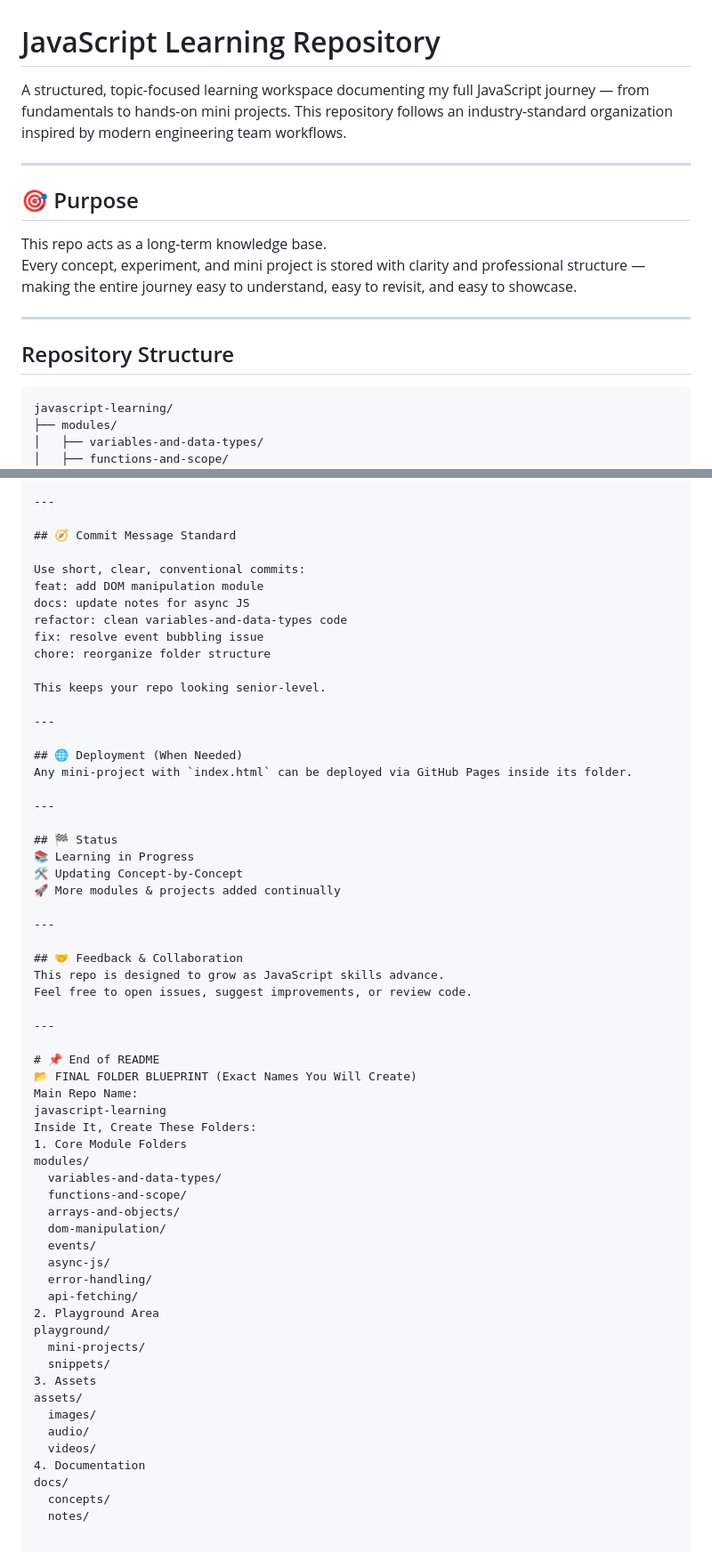
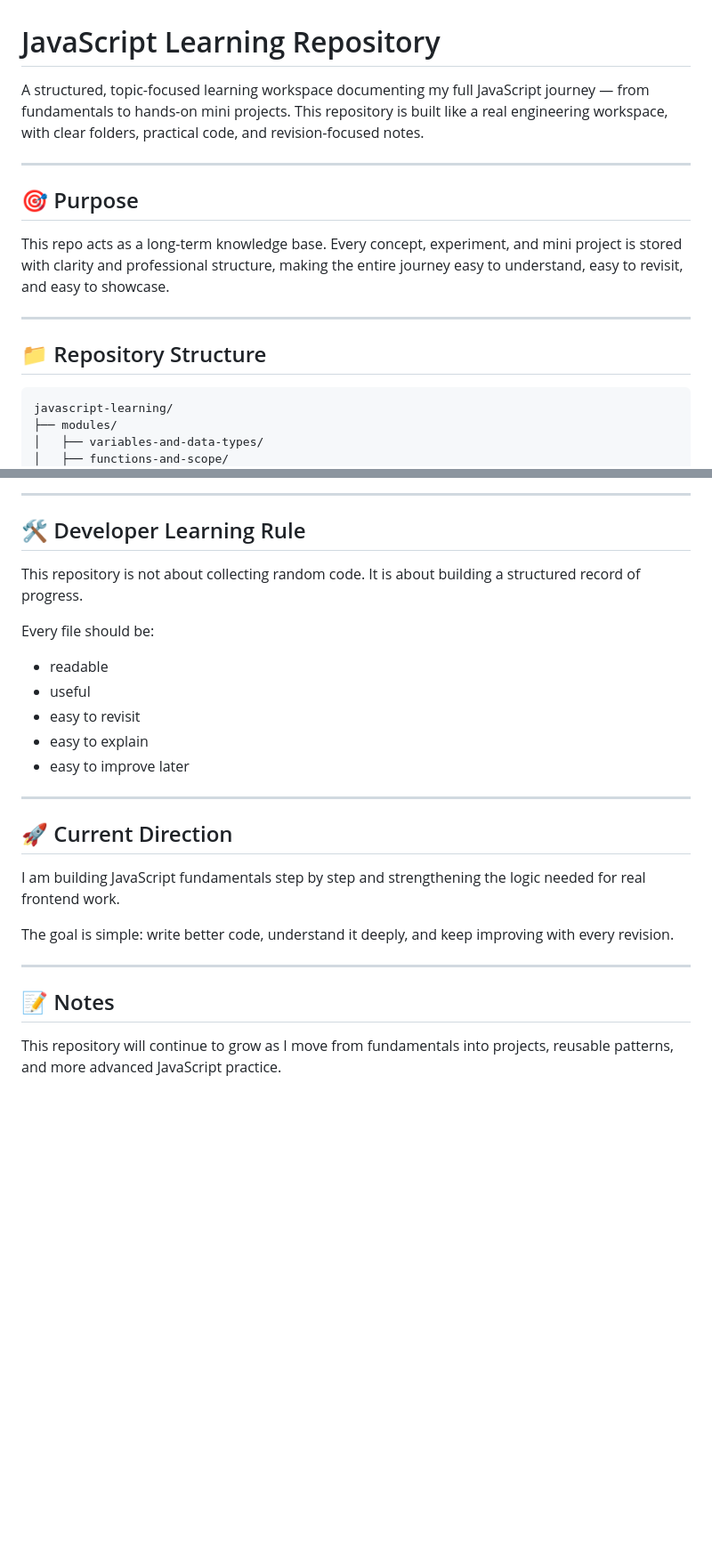
Before and after one commit to malikzeeshannb-art/my-javascript-learning-journey, a Markdown page: README.md, 2 parts joined by grey strips. Shown at 89% size. Rendered like a GitHub page; blank space fills up the shorter version.

````diff
--- a/README.md
+++ b/README.md
@@ -1,15 +1,17 @@
 # JavaScript Learning Repository
-A structured, topic-focused learning workspace documenting my full JavaScript journey — from fundamentals to hands-on mini projects. This repository follows an industry-standard organization inspired by modern engineering team workflows.
+
+A structured, topic-focused learning workspace documenting my full JavaScript journey — from fundamentals to hands-on mini projects. This repository is built like a real engineering workspace, with clear folders, practical code, and revision-focused notes.
 
 ---
 
 ## 🎯 Purpose
+
 This repo acts as a long-term knowledge base.
-Every concept, experiment, and mini project is stored with clarity and professional structure — making the entire journey easy to understand, easy to revisit, and easy to showcase.
+Every concept, experiment, and mini project is stored with clarity and professional structure, making the entire journey easy to understand, easy to revisit, and easy to showcase.
 
 ---
 
-## Repository Structure
+## 📁 Repository Structure
 
 ```text
 javascript-learning/
@@ -95,62 +118,30 @@ Some upcoming examples:
 
 ---
 
-## 🧭 Commit Message Standard
+## 🛠️ Developer Learning Rule
 
-Use short, clear, conventional commits:
-feat: add DOM manipulation module
-docs: update notes for async JS
-refactor: clean variables-and-data-types code
-fix: resolve event bubbling issue
-chore: reorganize folder structure
+This repository is not about collecting random code.
+It is about building a structured record of progress.
 
-This keeps your repo looking senior-level.
+Every file should be:
+
+* readable
+* useful
+* easy to revisit
+* easy to explain
+* easy to improve later
 
 ---
 
-## 🌐 Deployment (When Needed)
-Any mini-project with `index.html` can be deployed via GitHub Pages inside its folder.
+## 🚀 Current Direction
+
+I am building JavaScript fundamentals step by step and strengthening the logic needed for real frontend work.
+
+The goal is simple:
+write better code, understand it deeply, and keep improving with every revision.
 
 ---
 
-## 🏁 Status
-📚 Learning in Progress
-🛠 Updating Concept-by-Concept
-🚀 More modules & projects added continually
+## 📝 Notes
 
----
-
-## 🤝 Feedback & Collaboration
-This repo is designed to grow as JavaScript skills advance.
-Feel free to open issues, suggest improvements, or review code.
-
----
-
-# 📌 End of README
-📂 FINAL FOLDER BLUEPRINT (Exact Names You Will Create)
-Main Repo Name:
-javascript-learning
-Inside It, Create These Folders:
-1. Core Module Folders
-modules/
-  variables-and-data-types/
-  functions-and-scope/
-  arrays-and-objects/
-  dom-manipulation/
-  events/
-  async-js/
-  error-handling/
-  api-fetching/
-2. Playground Area
-playground/
-  mini-projects/
-  snippets/
-3. Assets
-assets/
-  images/
-  audio/
-  videos/
-4. Documentation
-docs/
-  concepts/
-  notes/
+This repository will continue to grow as I move from fundamentals into projects, reusable patterns, and more advanced JavaScript practice.
````
Also changed, not shown: other parts of README.md (+55 -34 lines).
